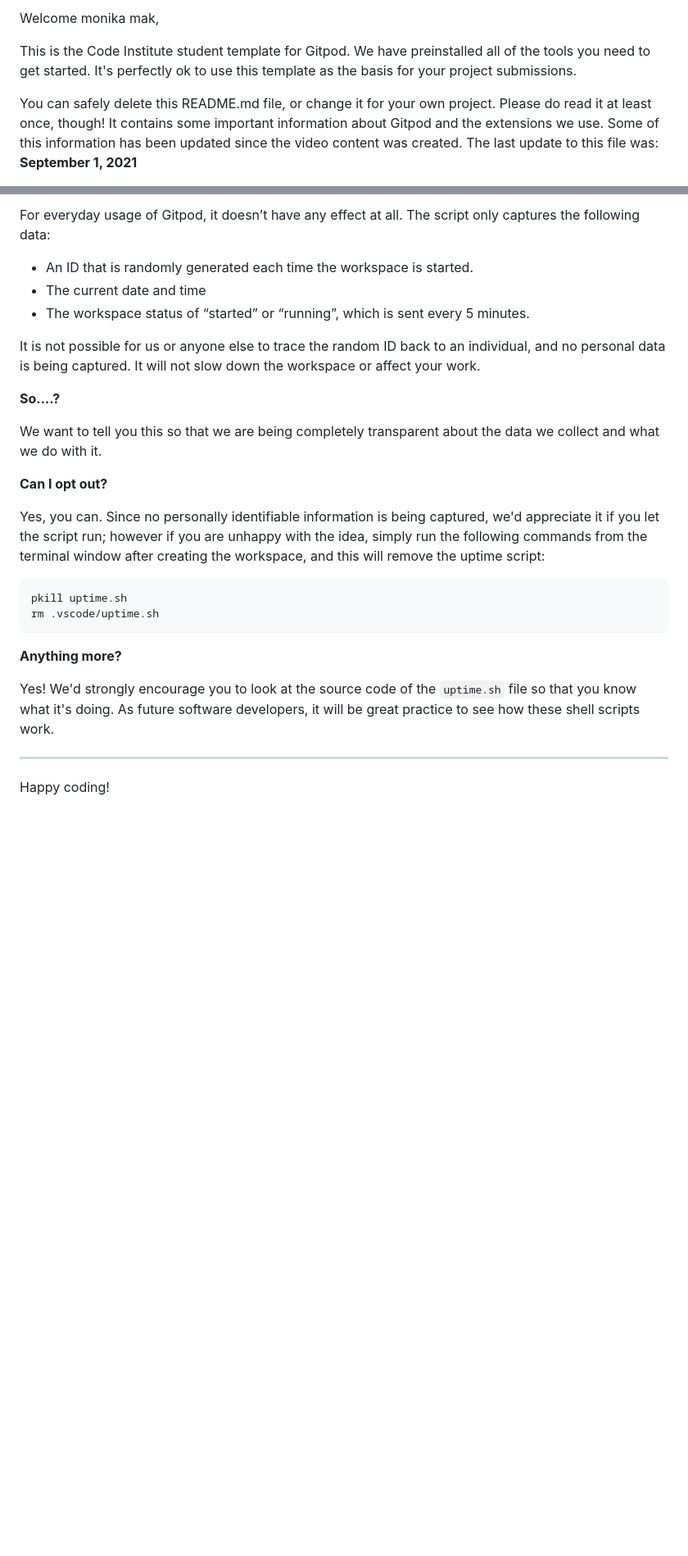
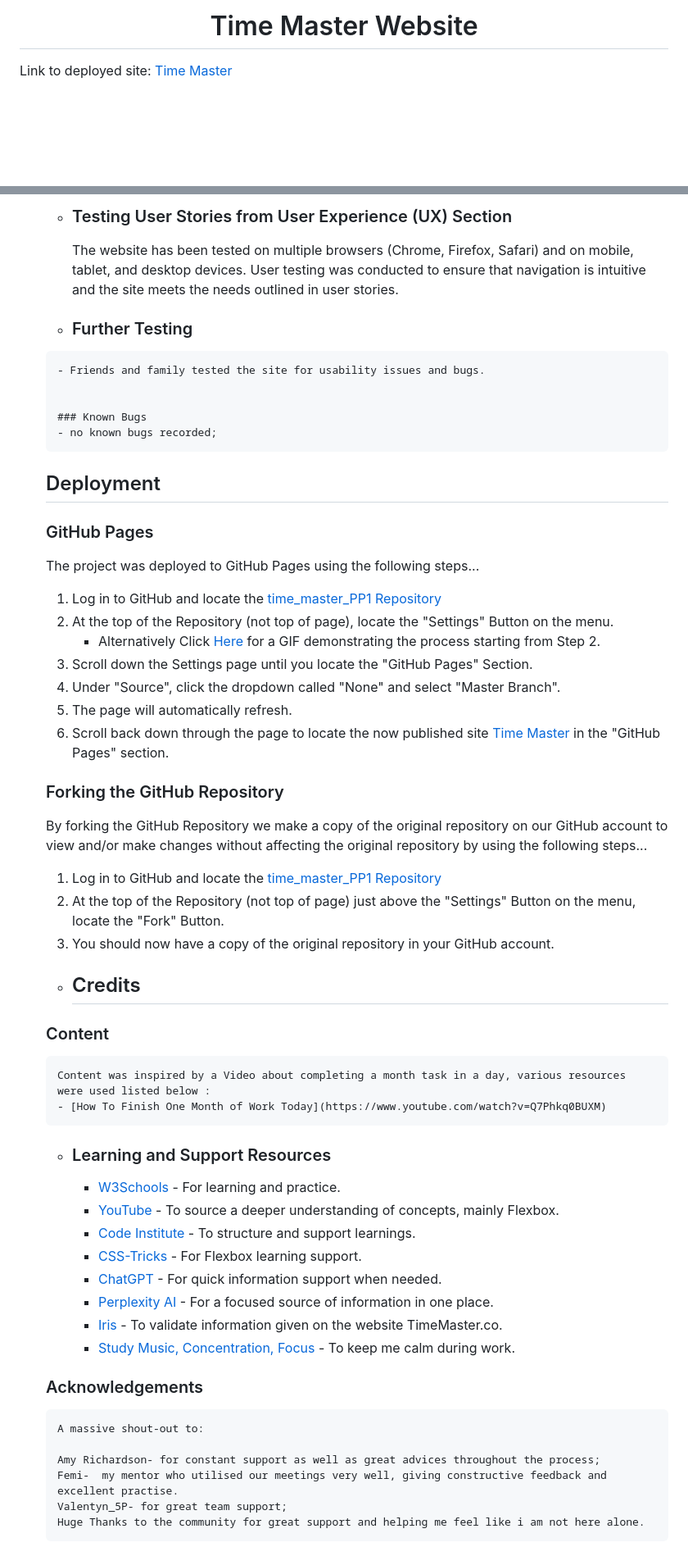
Before and after one commit to monika-mak/CI_Template_projects_2024, a Markdown page: README.md, 2 parts joined by grey strips. Shown: that part at 82% size. Rendered like a GitHub page; blank space fills up the shorter version.

````diff
--- a/README.md
+++ b/README.md
@@ -2,7 +1,6 @@
 
-Welcome monika mak,
+<h1 align="center">Time Master Website </h1>
 
-This is the Code Institute student template for Gitpod. We have preinstalled all of the tools you need to get started. It's perfectly ok to use this template as the basis for your project submissions.
 
-You can safely delete this README.md file, or change it for your own project. Please do read it at least once, though! It contains some important information about Gitpod and the extensions we use. Some of this information has been updated since the video content was created. The last update to this file was: **September 1, 2021**
+Link to deployed site: [Time Master](https://monika-mak.github.io/time_master_PP1/)
 
@@ -82,29 +142,62 @@ It will help us to calculate how many running workspaces there are at any one ti
 
-For everyday usage of Gitpod, it doesn’t have any effect at all. The script only captures the following data:
+       - ### Testing User Stories from User Experience (UX) Section
+            The website has been tested on multiple browsers (Chrome, Firefox, Safari) and on mobile, tablet, and desktop devices.
+            User testing was conducted to ensure that navigation is intuitive and the site meets the needs outlined in user stories.
 
-- An ID that is randomly generated each time the workspace is started.
-- The current date and time
-- The workspace status of “started” or “running”, which is sent every 5 minutes.
+       - ### Further Testing
 
-It is not possible for us or anyone else to trace the random ID back to an individual, and no personal data is being captured. It will not slow down the workspace or affect your work.
+        - Friends and family tested the site for usability issues and bugs.
 
-**So….?**
 
-We want to tell you this so that we are being completely transparent about the data we collect and what we do with it.
+        ### Known Bugs
+        - no known bugs recorded;
 
-**Can I opt out?**
+    ## Deployment
 
-Yes, you can. Since no personally identifiable information is being captured, we'd appreciate it if you let the script run; however if you are unhappy with the idea, simply run the following commands from the terminal window after creating the workspace, and this will remove the uptime script:
+    ### GitHub Pages
 
-```
-pkill uptime.sh
-rm .vscode/uptime.sh
-```
+    The project was deployed to GitHub Pages using the following steps...
 
-**Anything more?**
+    1. Log in to GitHub and locate the [time_master_PP1 Repository](https://github.com/monika-mak/time_master_PP1)
+    2. At the top of the Repository (not top of page), locate the "Settings" Button on the menu.
+        - Alternatively Click [Here](https://raw.githubusercontent.com/) for a GIF demonstrating the process starting from Step 2.
+    3. Scroll down the Settings page until you locate the "GitHub Pages" Section.
+    4. Under "Source", click the dropdown called "None" and select "Master Branch".
+    5. The page will automatically refresh.
+    6. Scroll back down through the page to locate the now published site [Time Master](https://monika-mak.github.io/time_master_PP1/) in the "GitHub Pages" section.
 
-Yes! We'd strongly encourage you to look at the source code of the `uptime.sh` file so that you know what it's doing. As future software developers, it will be great practice to see how these shell scripts work.
+    ### Forking the GitHub Repository
 
----
+    By forking the GitHub Repository we make a copy of the original repository on our GitHub account to view and/or make changes without affecting the original repository by using the following steps...
 
-Happy coding!
+    1. Log in to GitHub and locate the [time_master_PP1 Repository](https://github.com/monika-mak/time_master_PP1)
+    2. At the top of the Repository (not top of page) just above the "Settings" Button on the menu, locate the "Fork" Button.
+    3. You should now have a copy of the original repository in your GitHub account.
+
+
+    - ## Credits
+
+    ### Content
+
+        Content was inspired by a Video about completing a month task in a day, various resources were used listed below :
+        - [How To Finish One Month of Work Today](https://www.youtube.com/watch?v=Q7Phkq0BUXM)
+
+    - ### Learning and Support Resources
+
+        - [W3Schools](https://www.w3schools.com/) - For learning and practice.
+        - [YouTube](https://www.youtube.com/) - To source a deeper understanding of concepts, mainly Flexbox.
+        - [Code Institute](https://codeinstitute.net/) - To structure and support learnings.
+        - [CSS-Tricks](https://css-tricks.com/) - For Flexbox learning support.
+        - [ChatGPT](https://openai.com/chatgpt) - For quick information support when needed.
+        - [Perplexity AI](https://www.perplexity.ai/) - For a focused source of information in one place.
+        - [Iris](https://www.iristech.co/) - To validate information given on the website TimeMaster.co.
+        - [Study Music, Concentration, Focus](https://www.youtube.com/results?search_query=study+music+concentration+focus) - To keep me calm during work.
+
+
+    ### Acknowledgements
+        A massive shout-out to:
+
+        Amy Richardson- for constant support as well as great advices throughout the process;
+        Femi-  my mentor who utilised our meetings very well, giving constructive feedback and excellent practise.
+        Valentyn_5P- for great team support;
+        Huge Thanks to the community for great support and helping me feel like i am not here alone.
````
Also changed, not shown: other parts of README.md (+101 -40 lines).
